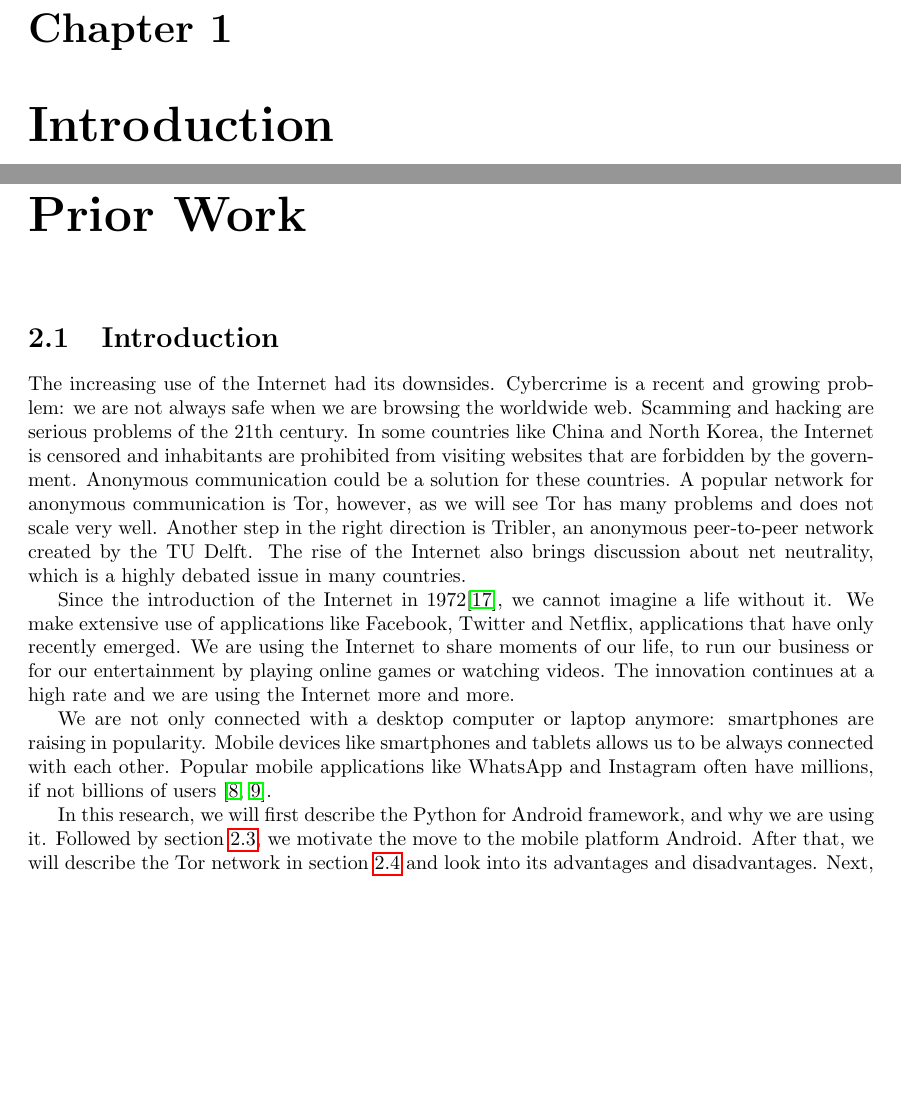
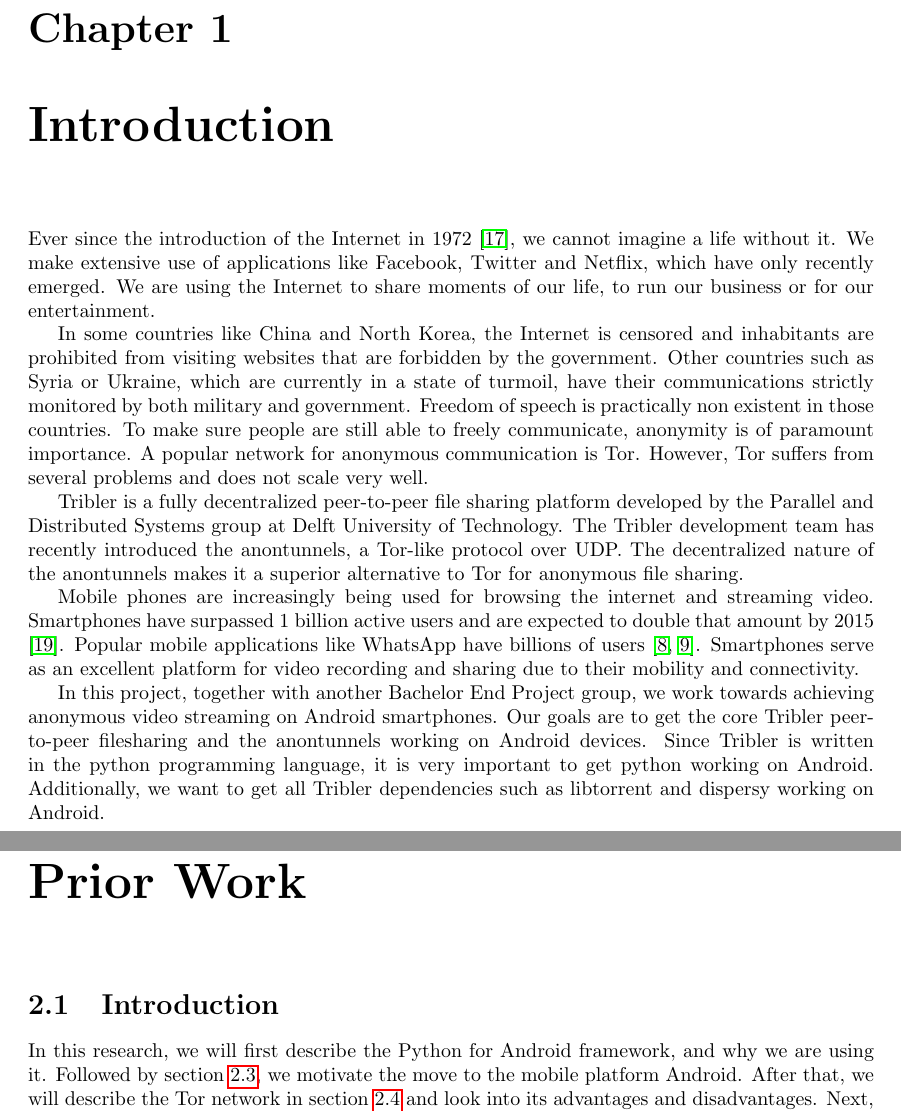
Before and after one commit to rjagerman/AT3, a LaTeX thesis (Reports/report.tex, which reads Reports/introduction/introduction.tex, Reports/prior-work/introduction.tex): two parts of pages 4 and 5 of 34 before the commit and two parts of pages 4 and 5 of 33 after it, joined at a grey line, cut so that both start at the same text, the shorter picture padded with empty space. Compiled offline with pdfLaTeX.

Commit message:
Updated and improved the introduction

```diff
--- a/Reports/introduction/introduction.tex
+++ b/Reports/introduction/introduction.tex
@@ -1,2 +1,11 @@
 \chapter{Introduction}
-...
+
+Ever since the introduction of the Internet in 1972 \cite{leiner1997past}, we cannot imagine a life without it. We make extensive use of applications like Facebook, Twitter and Netflix, which have only recently emerged. We are using the Internet to share moments of our life, to run our business or for our entertainment.
+
+In some countries like China and North Korea, the Internet is censored and inhabitants are prohibited from visiting websites that are forbidden by the government. Other countries such as Syria or Ukraine, which are currently in a state of turmoil, have their communications strictly monitored by both military and government. Freedom of speech is practically non existent in those countries. To make sure people are still able to freely communicate, anonymity is of paramount importance. A popular network for anonymous communication is Tor. However, Tor suffers from several problems and does not scale very well.
+
+Tribler is a fully decentralized peer-to-peer file sharing platform developed by the Parallel and Distributed Systems group at Delft University of Technology. The Tribler development team has recently introduced the anontunnels, a Tor-like protocol over UDP. The decentralized nature of the anontunnels makes it a superior alternative to Tor for anonymous file sharing.
+
+Mobile phones are increasingly being used for browsing the internet and streaming video. Smartphones have surpassed 1 billion active users and are expected to double that amount by 2015 \cite{yang2015smartphones}. Popular mobile applications like WhatsApp have billions of users \cite{googleplayinstagram, googleplaywhatsapp}. Smartphones serve as an excellent platform for video recording and sharing due to their mobility and connectivity.
+
+In this project, together with another Bachelor End Project group, we work towards achieving anonymous video streaming on Android smartphones. Our goals are to get the core Tribler peer-to-peer filesharing and the anontunnels working on Android devices. Since Tribler is written in the python programming language, it is very important to get python working on Android. Additionally, we want to get all Tribler dependencies such as libtorrent and dispersy working on Android.
--- a/Reports/prior-work/introduction.tex
+++ b/Reports/prior-work/introduction.tex
@@ -1,8 +1,4 @@
 \section{Introduction}
-	The increasing use of the Internet had its downsides. Cybercrime is a recent and growing problem: we are not always safe when we are browsing the worldwide web. Scamming and hacking are serious problems of the 21th century. In some countries like China and North Korea, the Internet is censored and inhabitants are prohibited from visiting websites that are forbidden by the government. Anonymous communication could be a solution for these countries. A popular network for anonymous communication is Tor, however, as we will see Tor has many problems and does not scale very well. Another step in the right direction is Tribler, an anonymous peer-to-peer network created by the TU Delft. The rise of the Internet also brings discussion about net neutrality, which is a highly debated issue in many countries.
 
-	Since the introduction of the Internet in 1972\cite{leiner1997past}, we cannot imagine a life without it. We make extensive use of applications like Facebook, Twitter and Netflix, applications that have only recently emerged. We are using the Internet to share moments of our life, to run our business or for our entertainment by playing online games or watching videos. The innovation continues at a high rate and we are using the Internet more and more.
-
-	We are not only connected with a desktop computer or laptop anymore: smartphones are raising in popularity. Mobile devices like smartphones and tablets allows us to be always connected with each other. Popular mobile applications like WhatsApp and Instagram often have millions, if not billions of users \cite{googleplayinstagram, googleplaywhatsapp}.
 
 	In this research, we will first describe the Python for Android framework, and why we are using it. Followed by section \ref{scc:motivation}, we motivate the move to the mobile platform Android. After that, we will describe the Tor network in section \ref{scc:tor} and look into its advantages and disadvantages. Next, the focus will move to Tribler and we will discuss the Tribler system in section \ref{scc:tribler}. In section \ref{scc:p4a}, we will discuss a library that allows to run Python code on an Android device: Python for Android. One of the contributers to Python for Android is The Global Square. We will explain what The Global Square exactly is and what their goals are in section \ref{scc:tgs}. Finally, we will discuss how we will be using the discussed software for our projects and we will elaborate what our project exactly is and what it does.
```
Also changed, not shown: Reports/references.bib (+8 -0 lines).
